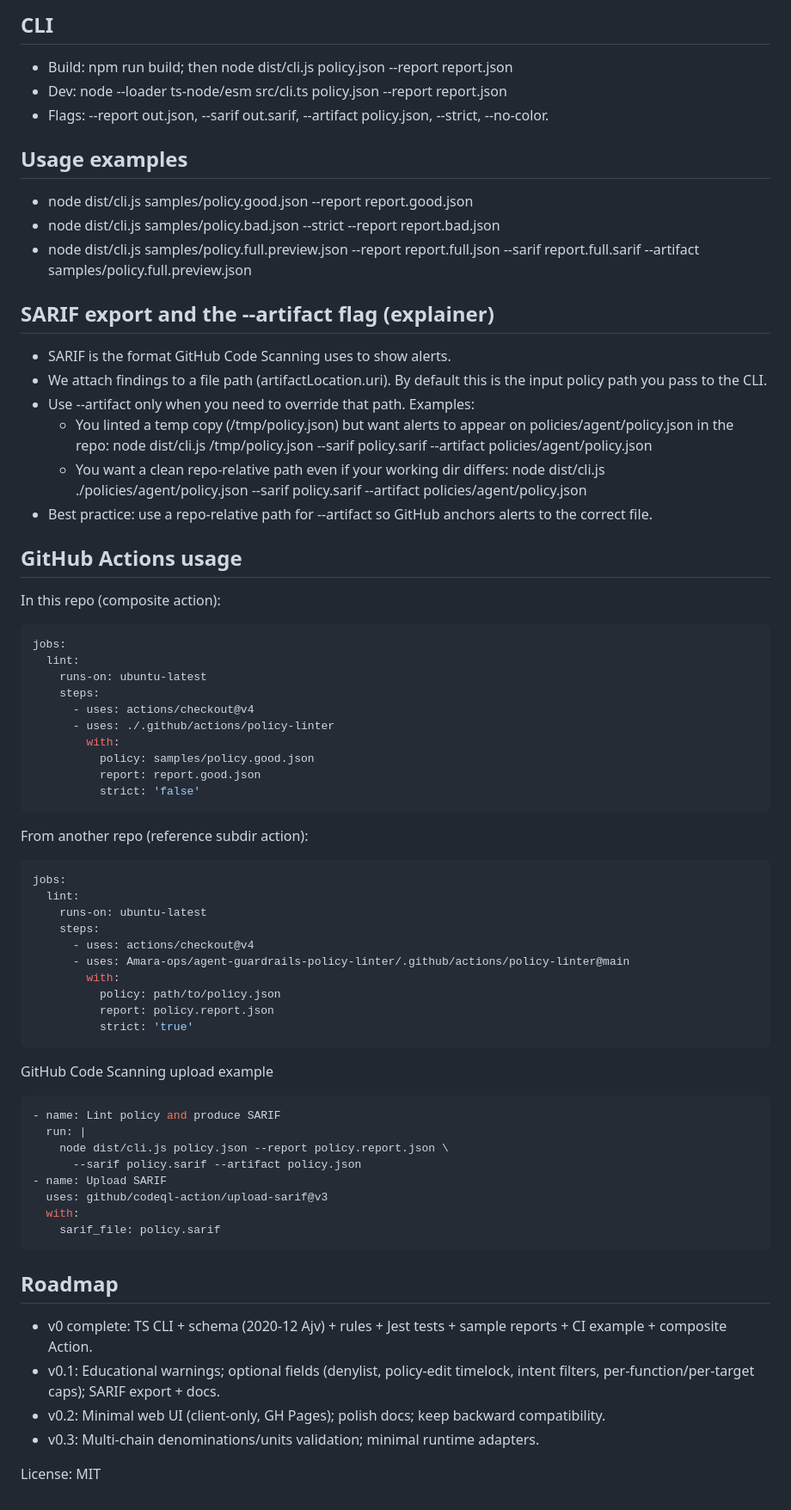
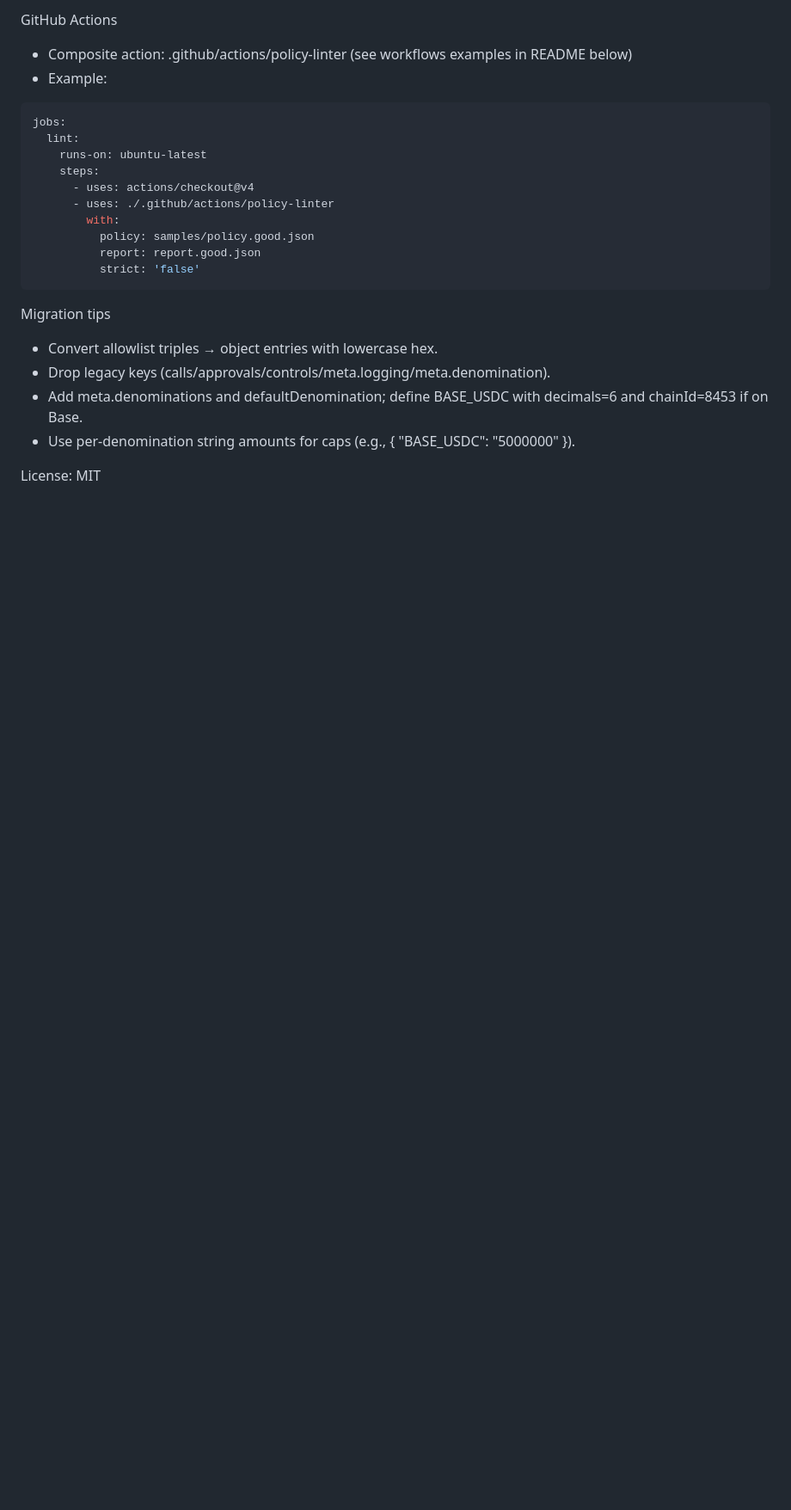
Before and after one commit to Amara-ops/agent-guardrails-policy-linter, a Markdown page: README.md, the part around one of its changes. Shown at 86% size. Drawn GitHub-style; blank space fills up the shorter version.

````diff
--- a/README.md
+++ b/README.md
@@ -35,27 +59,7 @@ Use the Policy Runtime Engine at execution time to enforce allow/deny decisions
 
-## CLI
-- Build: npm run build; then node dist/cli.js policy.json --report report.json
-- Dev: node --loader ts-node/esm src/cli.ts policy.json --report report.json
-- Flags: --report out.json, --sarif out.sarif, --artifact policy.json, --strict, --no-color.
-
-## Usage examples
-- node dist/cli.js samples/policy.good.json --report report.good.json
-- node dist/cli.js samples/policy.bad.json --strict --report report.bad.json
-- node dist/cli.js samples/policy.full.preview.json --report report.full.json --sarif report.full.sarif --artifact samples/policy.full.preview.json
-
-## SARIF export and the --artifact flag (explainer)
-- SARIF is the format GitHub Code Scanning uses to show alerts.
-- We attach findings to a file path (artifactLocation.uri). By default this is the input policy path you pass to the CLI.
-- Use --artifact only when you need to override that path. Examples:
-  - You linted a temp copy (/tmp/policy.json) but want alerts to appear on policies/agent/policy.json in the repo:
-    node dist/cli.js /tmp/policy.json --sarif policy.sarif --artifact policies/agent/policy.json
-  - You want a clean repo-relative path even if your working dir differs:
-    node dist/cli.js ./policies/agent/policy.json --sarif policy.sarif --artifact policies/agent/policy.json
-- Best practice: use a repo-relative path for --artifact so GitHub anchors alerts to the correct file.
-
-## GitHub Actions usage
-
-In this repo (composite action):
+GitHub Actions
+- Composite action: .github/actions/policy-linter (see workflows examples in README below)
+- Example:
 ```yaml
 jobs:
   lint:
@@ -69,36 +73,10 @@ jobs:
           strict: 'false'
 ```
 
-From another repo (reference subdir action):
-```yaml
-jobs:
-  lint:
-    runs-on: ubuntu-latest
-    steps:
-      - uses: actions/checkout@v4
-      - uses: Amara-ops/agent-guardrails-policy-linter/.github/actions/policy-linter@main
-        with:
-          policy: path/to/policy.json
-          report: policy.report.json
-          strict: 'true'
-```
-
-GitHub Code Scanning upload example
-```yaml
-- name: Lint policy and produce SARIF
-  run: |
-    node dist/cli.js policy.json --report policy.report.json \
-      --sarif policy.sarif --artifact policy.json
-- name: Upload SARIF
-  uses: github/codeql-action/upload-sarif@v3
-  with:
-    sarif_file: policy.sarif
-```
-
-## Roadmap
-- v0 complete: TS CLI + schema (2020-12 Ajv) + rules + Jest tests + sample reports + CI example + composite Action.
-- v0.1: Educational warnings; optional fields (denylist, policy-edit timelock, intent filters, per-function/per-target caps); SARIF export + docs.
-- v0.2: Minimal web UI (client-only, GH Pages); polish docs; keep backward compatibility.
-- v0.3: Multi-chain denominations/units validation; minimal runtime adapters.
+Migration tips
+- Convert allowlist triples → object entries with lowercase hex.
+- Drop legacy keys (calls/approvals/controls/meta.logging/meta.denomination).
+- Add meta.denominations and defaultDenomination; define BASE_USDC with decimals=6 and chainId=8453 if on Base.
+- Use per-denomination string amounts for caps (e.g., { "BASE_USDC": "5000000" }).
 
 License: MIT
````
Also changed, not shown: other parts of README.md (+48 -24 lines).
